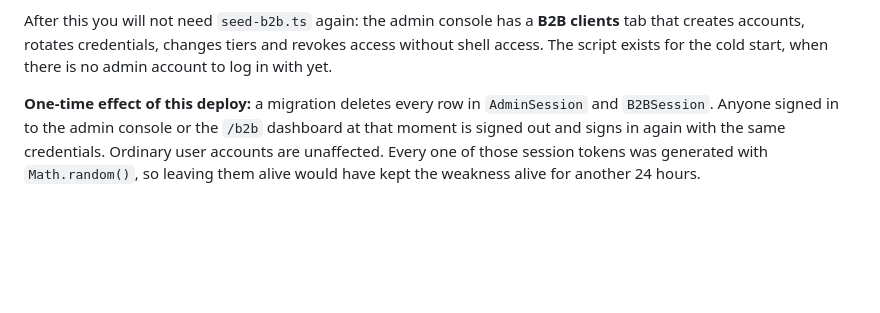
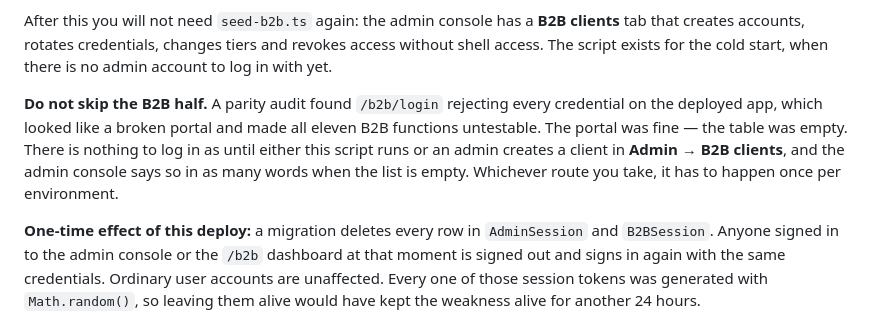
Before and after one commit to palikk87/Local-Civic-Voice, a Markdown page: HANDOFF.md, the part around the change. GitHub-like rendering; blank space fills up the shorter version.

Commit message:
Say plainly that the B2B seed is not optional
A parity audit found /b2b/login rejecting every credential on the deployed app.
The portal was fine and the client manager worked — the table was simply empty,
which made all eleven B2B functions untestable and, in practice, unusable.

HANDOFF already documented the seed script. It did not say that skipping it
leaves the portal unreachable, so it read as optional.

Co-Authored-By: Claude Opus 5 <noreply@anthropic.com>
Claude-Session: https://claude.ai/code/session_01DNL6wgpkTy19RR3Y6oeCkK

```diff
--- a/HANDOFF.md
+++ b/HANDOFF.md
@@ -72,6 +72,14 @@ After this you will not need `seed-b2b.ts` again: the admin console has a **B2B
 clients** tab that creates accounts, rotates credentials, changes tiers and
 revokes access without shell access. The script exists for the cold start, when
 there is no admin account to log in with yet.
+
+**Do not skip the B2B half.** A parity audit found `/b2b/login` rejecting every
+credential on the deployed app, which looked like a broken portal and made all
+eleven B2B functions untestable. The portal was fine — the table was empty.
+There is nothing to log in as until either this script runs or an admin creates
+a client in **Admin → B2B clients**, and the admin console says so in as many
+words when the list is empty. Whichever route you take, it has to happen once
+per environment.
 
 **One-time effect of this deploy:** a migration deletes every row in
 `AdminSession` and `B2BSession`. Anyone signed in to the admin console or the
```
